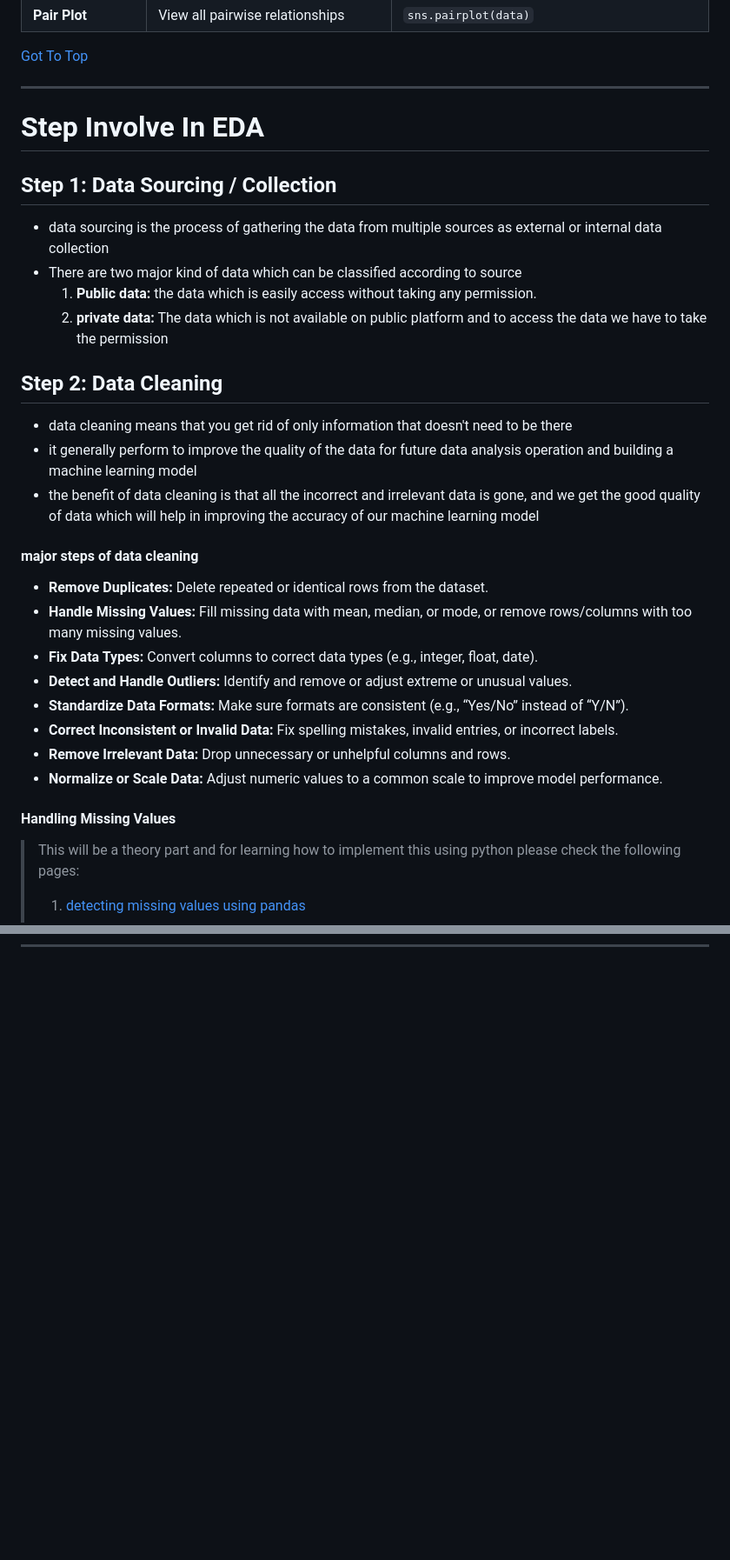
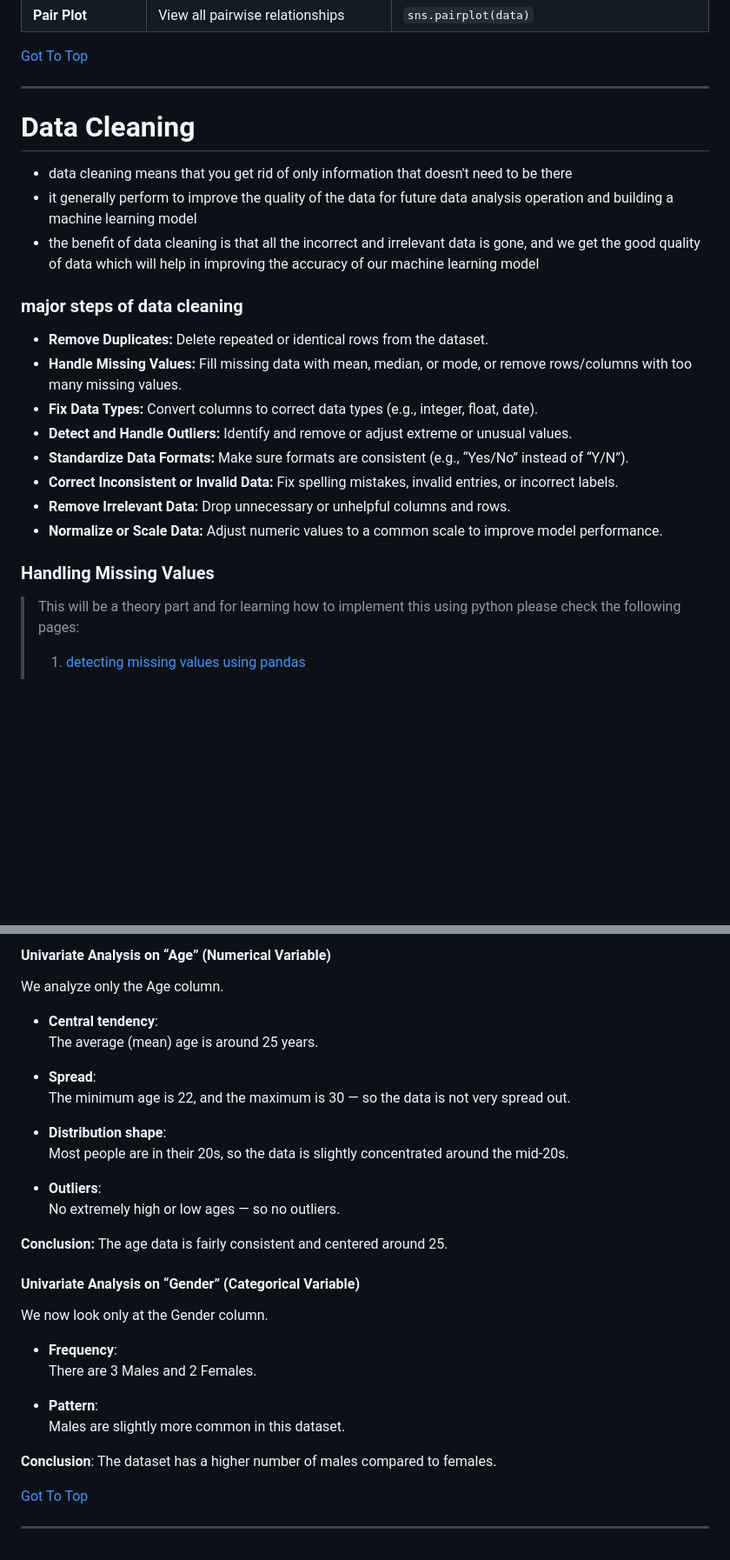
Before and after one commit to Yadnesh-Ranshevare/python_notes, a Markdown page: EDA/readdme.md, 2 parts joined by grey strips. Shown at 87% size. GitHub-like rendering; blank space fills up the shorter version.

Commit message:
started with type of analysis

```diff
--- a/EDA/readdme.md
+++ b/EDA/readdme.md
@@ -128,19 +135,13 @@ It shows the step-by-step journey of data from the real world to decision-making
 [Got To Top](#content)
 
 ---
-# Step Involve In EDA
 
-## Step 1: Data Sourcing / Collection
-- data sourcing is the process of gathering the data from multiple sources as external or internal data collection
-- There are two major kind of data which can be classified according to source
-    1. **Public data:** the data which is easily access without taking any permission.
-    2. **private data:** The data which is not available on public platform and to access the data we have to take the permission
-## Step 2: Data Cleaning
+# Data Cleaning
 - data cleaning means that you get rid of only information that doesn't need to be there
 - it generally perform to improve the quality of the data for future data analysis operation and building a machine learning model
 - the benefit of data cleaning is that all the incorrect and irrelevant data is gone, and we get the good quality of data which will help in improving the accuracy of our machine learning model
 
-#### major steps of data cleaning
+### major steps of data cleaning
 - **Remove Duplicates:** Delete repeated or identical rows from the dataset.
 - **Handle Missing Values:** Fill missing data with mean, median, or mode, or remove rows/columns with too many missing values.
 - **Fix Data Types:** Convert columns to correct data types (e.g., integer, float, date).
@@ -150,7 +151,7 @@ It shows the step-by-step journey of data from the real world to decision-making
 - **Remove Irrelevant Data:** Drop unnecessary or unhelpful columns and rows.
 - **Normalize or Scale Data:** Adjust numeric values to a common scale to improve model performance.
 
-#### Handling Missing Values
+### Handling Missing Values
 
 > This will be a theory part and for learning how to implement this using python please check the following pages:
 >1. [detecting missing values using pandas](https://github.com/Yadnesh-Ranshevare/python_notes/blob/main/Pandas/readme.md#how-to-detect-the-missing-value-using-isnull)
@@ -329,0 +448,32 @@ Now both features are on the same scale 0–1. This ensures no single feature do
+#### Univariate Analysis on “Age” (Numerical Variable)
+
+We analyze only the Age column.
+
+- **Central tendency**:\
+The average (mean) age is around 25 years.
+
+- **Spread**:\
+The minimum age is 22, and the maximum is 30 — so the data is not very spread out.
+
+- **Distribution shape**:\
+Most people are in their 20s, so the data is slightly concentrated around the mid-20s.
+
+- **Outliers**:\
+No extremely high or low ages — so no outliers.
+
+**Conclusion:** The age data is fairly consistent and centered around 25.
+
+#### Univariate Analysis on “Gender” (Categorical Variable)
+We now look only at the Gender column.
+
+- **Frequency**:\
+There are 3 Males and 2 Females.
+
+- **Pattern**:\
+Males are slightly more common in this dataset.
+
+**Conclusion**: The dataset has a higher number of males compared to females.
+
+[Got To Top](#content)
+
+---
```
Also changed, not shown: other parts of EDA/readdme.md (+127 -3 lines).
